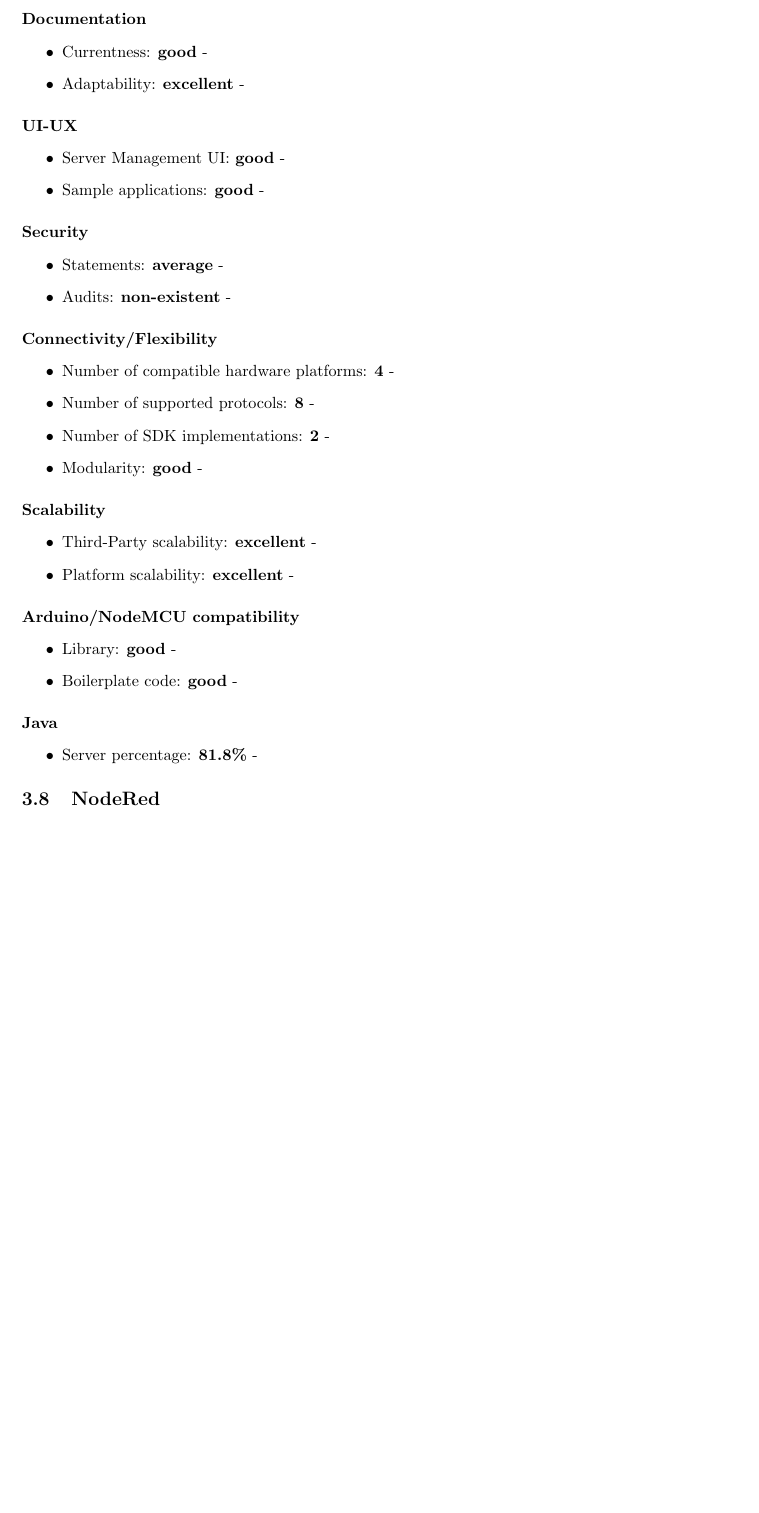
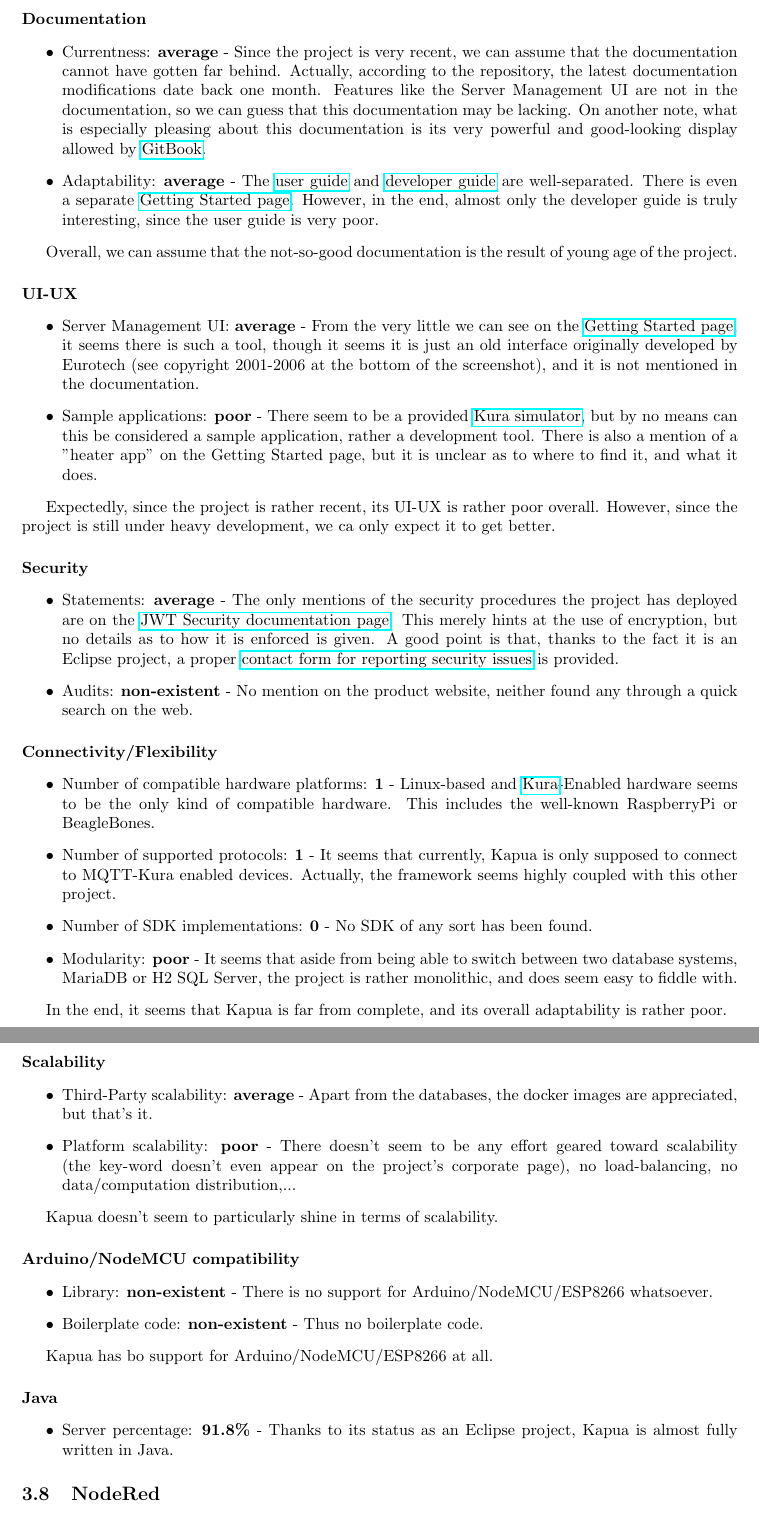
Before and after one commit to Xia0ben/FOSS_IoT_Frameworks, a LaTeX document (FOSS_IoT_Frameworks.tex): part of page 19 of 21 before the commit and two parts of pages 18 and 19 of 21 after it, the two joined at a grey line, cut so that both start at the same text, the shorter picture padded with empty space. Compiled offline with pdfLaTeX.

Commit message:
End of Kapua

```diff
--- a/FOSS_IoT_Frameworks.tex
+++ b/FOSS_IoT_Frameworks.tex
@@ -652,51 +650,61 @@
 \paragraph{Documentation}
 
 \begin{itemize}
-\item Currentness: \textbf{good} -
-\item Adaptability: \textbf{excellent} -
+\item Currentness: \textbf{average} - Since the project is very recent, we can assume that the documentation cannot have gotten far behind. Actually, according to the repository, the latest documentation modifications date back one month. Features like the Server Management UI are not in the documentation, so we can guess that this documentation may be lacking. On another note, what is especially pleasing about this documentation is its very powerful and good-looking display allowed by \href{https://www.gitbook.com/}{GitBook}.
+\item Adaptability: \textbf{average} - The \href{http://download.eclipse.org/kapua/docs/develop/user-manual/en/}{user guide} and \href{http://download.eclipse.org/kapua/docs/develop/developer-guide/en/}{developer guide} are well-separated. There is even a separate \href{https://www.eclipse.org/kapua/getting-started.php}{Getting Started page}. However, in the end, almost only the developer guide is truly interesting, since the user guide is very poor.
 \end{itemize}
+
+Overall, we can assume that the not-so-good documentation is the result of young age of the project.
 
 \paragraph{UI-UX}
 
 \begin{itemize}
-\item Server Management UI: \textbf{good} -
-\item Sample applications: \textbf{good} -
+\item Server Management UI: \textbf{average} - From the very little we can see on the \href{https://www.eclipse.org/kapua/getting-started.php}{Getting Started page}, it seems there is such a tool, though it seems it is just an old interface originally developed by Eurotech (see copyright 2001-2006 at the bottom of the screenshot), and it is not mentioned in the documentation.
+\item Sample applications: \textbf{poor} - There seem to be a provided \href{http://download.eclipse.org/kapua/docs/develop/user-manual/en/simulator.html}{Kura simulator}, but by no means can this be considered a sample application, rather a development tool. There is also a mention of a "heater app" on the Getting Started page, but it is unclear as to where to find it, and what it does.
 \end{itemize}
+
+Expectedly, since the project is rather recent, its UI-UX is rather poor overall. However, since the project is still under heavy development, we ca only expect it to get better.
 
 \paragraph{Security}
 
 \begin{itemize}
-\item Statements: \textbf{average} -
-\item Audits: \textbf{non-existent} -
+\item Statements: \textbf{average} - The only mentions of the security procedures the project has deployed are on the \href{http://download.eclipse.org/kapua/docs/develop/user-manual/en/jwt_security.html}{JWT Security documentation page}. This merely hints at the use of encryption, but no details as to how it is enforced is given. A good point is that, thanks to the fact it is an Eclipse project, a proper \href{https://github.com/eclipse/kapua/issues}{contact form for reporting security issues} is provided.
+\item Audits: \textbf{non-existent} - No mention on the product website, neither found any through a quick search on the web.
 \end{itemize}
 
 \paragraph{Connectivity/Flexibility}
 
 \begin{itemize}
-\item Number of compatible hardware platforms: \textbf{4} -
-\item Number of supported protocols: \textbf{8} -
-\item Number of SDK implementations: \textbf{2} -
-\item Modularity: \textbf{good} -
+\item Number of compatible hardware platforms: \textbf{1} - Linux-based and \href{https://www.eclipse.org/kura/}{Kura}-Enabled hardware seems to be the only kind of compatible hardware. This includes the well-known RaspberryPi or BeagleBones.
+\item Number of supported protocols: \textbf{1} - It seems that currently, Kapua is only supposed to connect to MQTT-Kura enabled devices. Actually, the framework seems highly coupled with this other project.
+\item Number of SDK implementations: \textbf{0} - No SDK of any sort has been found.
+\item Modularity: \textbf{poor} - It seems that aside from being able to switch between two database systems, MariaDB or H2 SQL Server, the project is rather monolithic, and does seem easy to fiddle with.
 \end{itemize}
+
+In the end, it seems that Kapua is far from complete, and its overall adaptability is rather poor.
 
 \paragraph{Scalability}
 
 \begin{itemize}
-\item Third-Party scalability: \textbf{excellent} -
-\item Platform scalability: \textbf{excellent} -
+\item Third-Party scalability: \textbf{average} - Apart from the databases, the docker images are appreciated, but that's it.
+\item Platform scalability: \textbf{poor} - There doesn't seem to be any effort geared toward scalability (the key-word doesn't even appear on the project's corporate page), no load-balancing, no data/computation distribution,...
 \end{itemize}
+
+Kapua doesn't seem to particularly shine in terms of scalability.
 
 \paragraph{Arduino/NodeMCU compatibility}
 
 \begin{itemize}
-\item Library: \textbf{good} -
-\item Boilerplate code: \textbf{good} -
+\item Library: \textbf{non-existent} - There is no support for Arduino/NodeMCU/ESP8266 whatsoever.
+\item Boilerplate code: \textbf{non-existent} - Thus no boilerplate code.
 \end{itemize}
+
+Kapua has bo support for Arduino/NodeMCU/ESP8266 at all.
 
 \paragraph{Java}
 
 \begin{itemize}
-\item Server percentage: \textbf{81.8\%} -
+\item Server percentage: \textbf{91.8\%} - Thanks to its status as an Eclipse project, Kapua is almost fully written in Java.
 \end{itemize}
 
 \subsection{NodeRed}
```
Also changed, not shown: FOSS_IoT_Frameworks.pdf, FOSS_IoT_Frameworks.tex (10 more changed lines), 1 other file.
